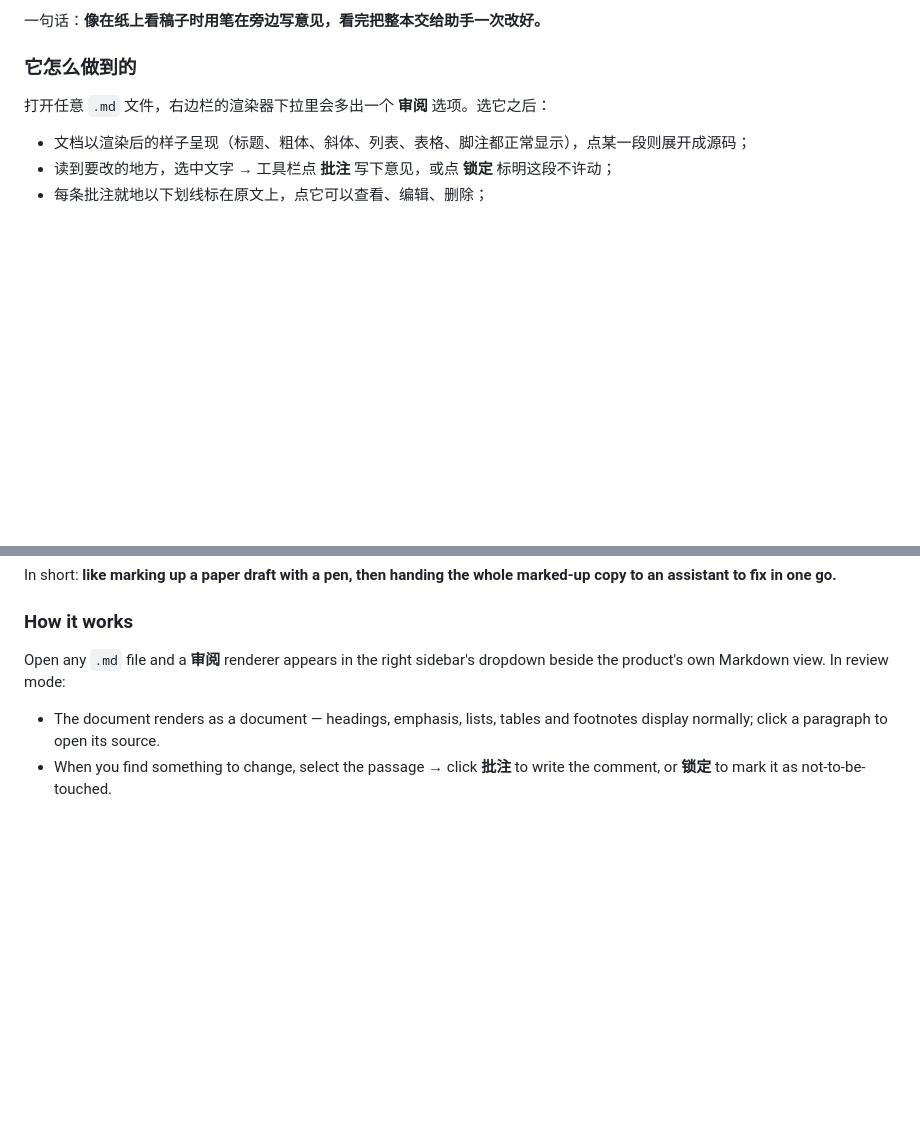
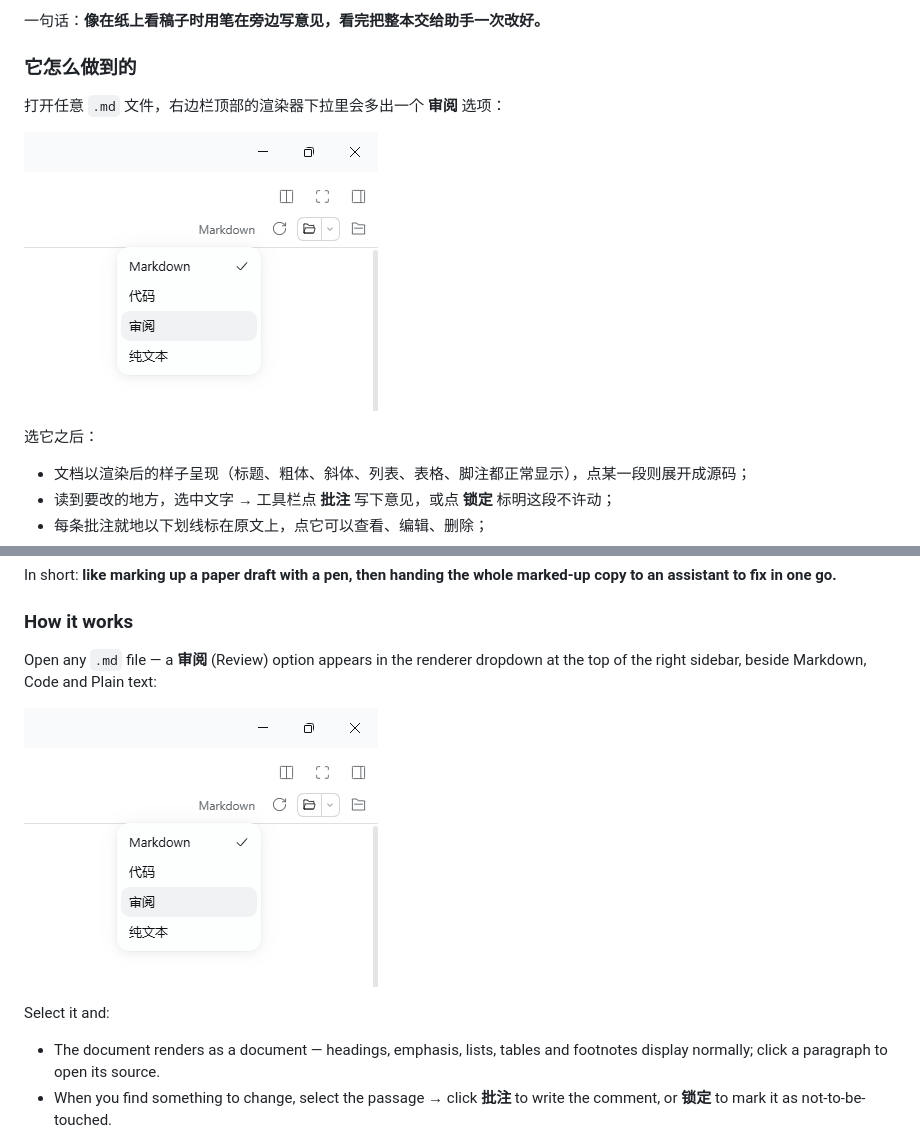
Before and after one commit to Angus-169/Markdown-Review-Mode, a Markdown page: README.md, 2 parts joined by grey strips. Rendered like a GitHub page; pictures changed too: docs/renderer-dropdown.png (added); blank space fills up the shorter version.

Commit message:
docs: add screenshot of the renderer dropdown with the Review option

```diff
--- a/README.md
+++ b/README.md
@@ -30,7 +30,11 @@ AI 生成的文稿，几乎总要改。但用对话框提修改意见，有两
 
 ### 它怎么做到的
 
-打开任意 `.md` 文件，右边栏的渲染器下拉里会多出一个 **审阅** 选项。选它之后：
+打开任意 `.md` 文件，右边栏顶部的渲染器下拉里会多出一个 **审阅** 选项：
+
+![渲染器下拉中的「审阅」选项](docs/renderer-dropdown.png)
+
+选它之后：
 
 - 文档以渲染后的样子呈现（标题、粗体、斜体、列表、表格、脚注都正常显示），点某一段则展开成源码；
 - 读到要改的地方，选中文字 → 工具栏点 **批注** 写下意见，或点 **锁定** 标明这段不许动；
@@ -132,8 +136,12 @@ marked-up copy to an assistant to fix in one go.**
 
 ### How it works
 
-Open any `.md` file and a **审阅** renderer appears in the right sidebar's
-dropdown beside the product's own Markdown view. In review mode:
+Open any `.md` file — a **审阅** (Review) option appears in the renderer
+dropdown at the top of the right sidebar, beside Markdown, Code and Plain text:
+
+![The Review option in the renderer dropdown](docs/renderer-dropdown.png)
+
+Select it and:
 
 - The document renders as a document — headings, emphasis, lists, tables and
   footnotes display normally; click a paragraph to open its source.
```
Also changed, not shown: docs/DETAIL.md (+6 -3 lines), docs/DETAIL.zh.md (+6 -3 lines).
